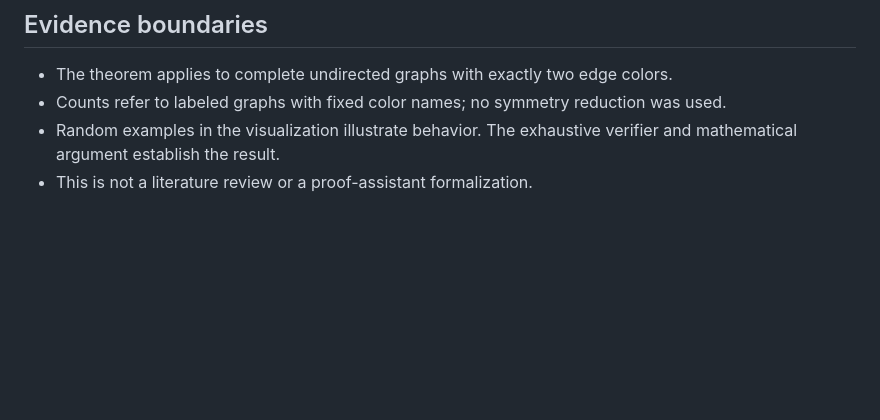
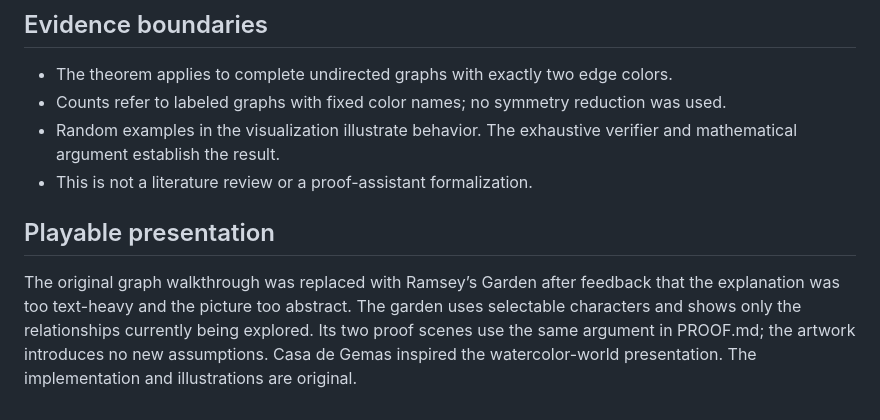
Before and after one commit to deepujain/ramsey-six-person-party-problem, a Markdown page: RESEARCH.md, the part around the change. Rendered like a GitHub page; blank space fills up the shorter version.

```diff
--- a/RESEARCH.md
+++ b/RESEARCH.md
@@ -26,3 +26,7 @@ The lead agent assembled the proof, added the counting proof of the stronger two
 - Counts refer to labeled graphs with fixed color names; no symmetry reduction was used.
 - Random examples in the visualization illustrate behavior. The exhaustive verifier and mathematical argument establish the result.
 - This is not a literature review or a proof-assistant formalization.
+
+## Playable presentation
+
+The original graph walkthrough was replaced with Ramsey’s Garden after feedback that the explanation was too text-heavy and the picture too abstract. The garden uses selectable characters and shows only the relationships currently being explored. Its two proof scenes use the same argument in PROOF.md; the artwork introduces no new assumptions. Casa de Gemas inspired the watercolor-world presentation. The implementation and illustrations are original.
```
Also changed, not shown: README.md (+24 -22 lines), docs/images/party-problem-walkthrough.png, 3 other files.
